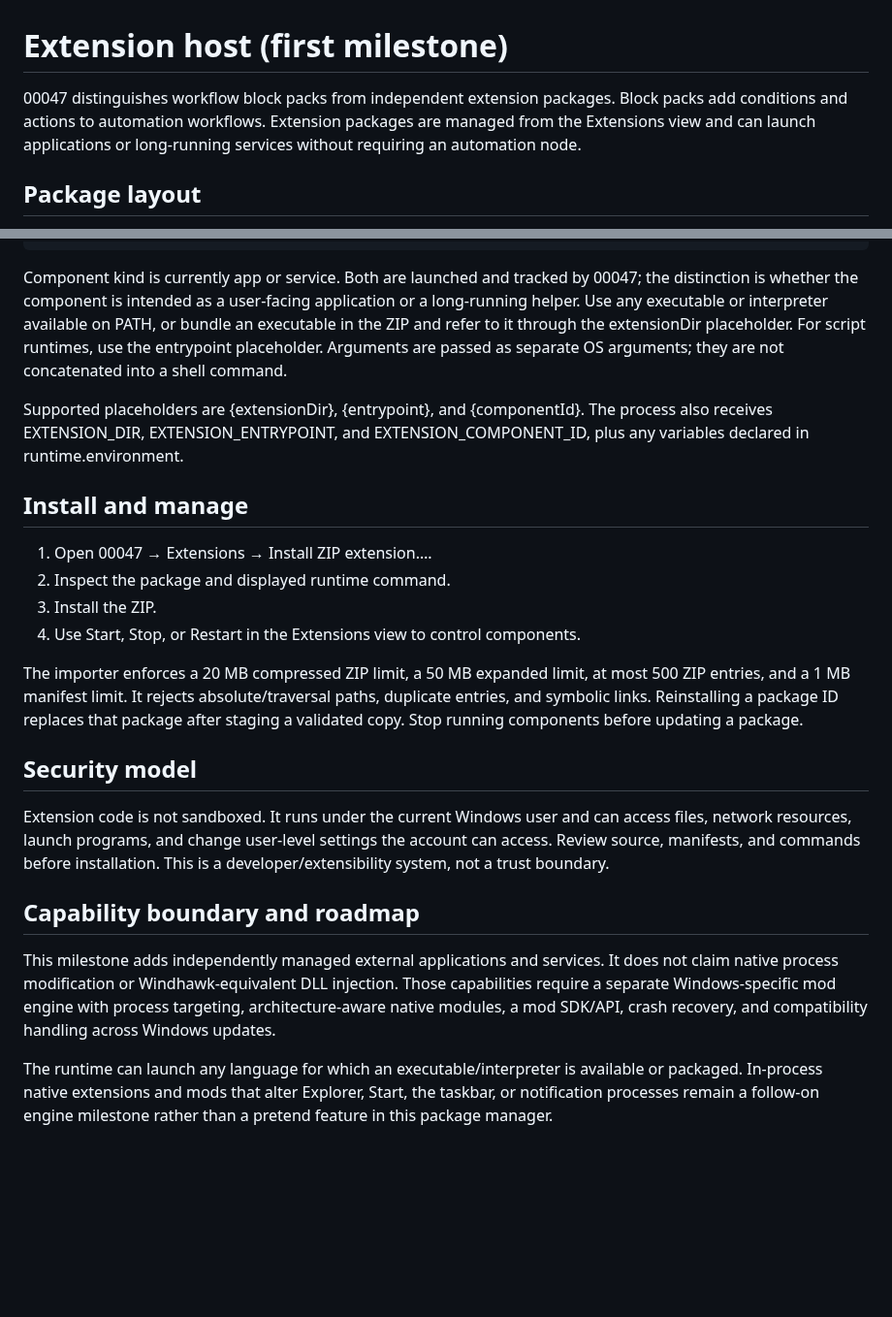
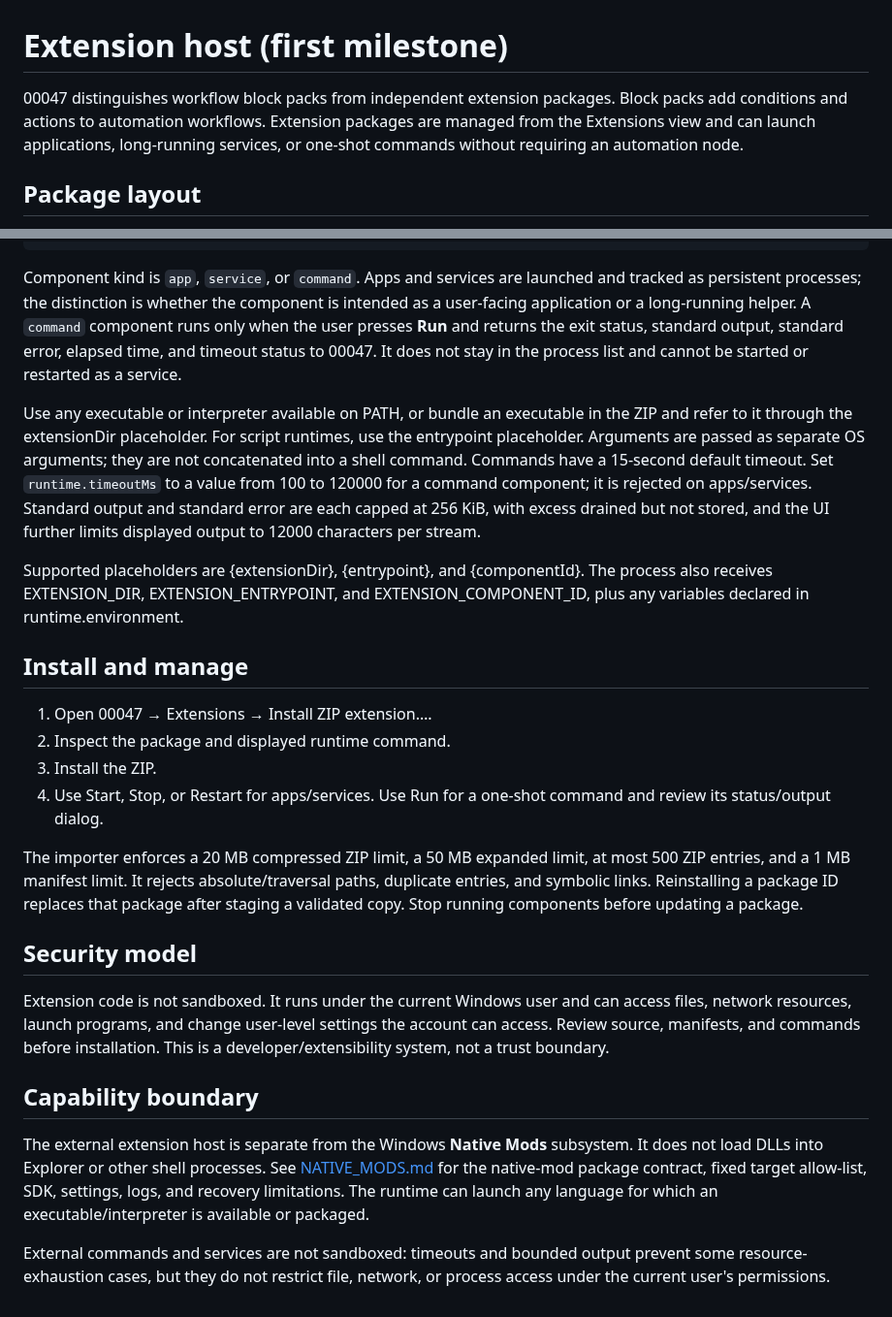
Before and after one commit to hashin9973-ux/00047, a Markdown page: docs/EXTENSIONS.md, 2 parts joined by grey strips. Shown at 97% size. GitHub-like rendering; blank space fills up the shorter version.

Commit message:
docs: document one-shot extension command components

```diff
--- a/docs/EXTENSIONS.md
+++ b/docs/EXTENSIONS.md
@@ -1,6 +1,6 @@
 # Extension host (first milestone)
 
-00047 distinguishes workflow block packs from independent extension packages. Block packs add conditions and actions to automation workflows. Extension packages are managed from the Extensions view and can launch applications or long-running services without requiring an automation node.
+00047 distinguishes workflow block packs from independent extension packages. Block packs add conditions and actions to automation workflows. Extension packages are managed from the Extensions view and can launch applications, long-running services, or one-shot commands without requiring an automation node.
 
 ## Package layout
 
@@ -38,7 +38,9 @@ The manifest is version 1:
       ]
     }
 
-Component kind is currently app or service. Both are launched and tracked by 00047; the distinction is whether the component is intended as a user-facing application or a long-running helper. Use any executable or interpreter available on PATH, or bundle an executable in the ZIP and refer to it through the extensionDir placeholder. For script runtimes, use the entrypoint placeholder. Arguments are passed as separate OS arguments; they are not concatenated into a shell command.
+Component kind is `app`, `service`, or `command`. Apps and services are launched and tracked as persistent processes; the distinction is whether the component is intended as a user-facing application or a long-running helper. A `command` component runs only when the user presses **Run** and returns the exit status, standard output, standard error, elapsed time, and timeout status to 00047. It does not stay in the process list and cannot be started or restarted as a service.
+
+Use any executable or interpreter available on PATH, or bundle an executable in the ZIP and refer to it through the extensionDir placeholder. For script runtimes, use the entrypoint placeholder. Arguments are passed as separate OS arguments; they are not concatenated into a shell command. Commands have a 15-second default timeout. Set `runtime.timeoutMs` to a value from 100 to 120000 for a command component; it is rejected on apps/services. Standard output and standard error are each capped at 256 KiB, with excess drained but not stored, and the UI further limits displayed output to 12000 characters per stream.
 
 Supported placeholders are {extensionDir}, {entrypoint}, and {componentId}. The process also receives EXTENSION_DIR, EXTENSION_ENTRYPOINT, and EXTENSION_COMPONENT_ID, plus any variables declared in runtime.environment.
 
@@ -47,7 +49,7 @@ Supported placeholders are {extensionDir}, {entrypoint}, and {componentId}. The
 1. Open 00047 → Extensions → Install ZIP extension….
 2. Inspect the package and displayed runtime command.
 3. Install the ZIP.
-4. Use Start, Stop, or Restart in the Extensions view to control components.
+4. Use Start, Stop, or Restart for apps/services. Use Run for a one-shot command and review its status/output dialog.
 
 The importer enforces a 20 MB compressed ZIP limit, a 50 MB expanded limit, at most 500 ZIP entries, and a 1 MB manifest limit. It rejects absolute/traversal paths, duplicate entries, and symbolic links. Reinstalling a package ID replaces that package after staging a validated copy. Stop running components before updating a package.
 
@@ -55,8 +57,8 @@ The importer enforces a 20 MB compressed ZIP limit, a 50 MB expanded limit, at m
 
 Extension code is not sandboxed. It runs under the current Windows user and can access files, network resources, launch programs, and change user-level settings the account can access. Review source, manifests, and commands before installation. This is a developer/extensibility system, not a trust boundary.
 
-## Capability boundary and roadmap
+## Capability boundary
 
-This milestone adds independently managed external applications and services. It does not claim native process modification or Windhawk-equivalent DLL injection. Those capabilities require a separate Windows-specific mod engine with process targeting, architecture-aware native modules, a mod SDK/API, crash recovery, and compatibility handling across Windows updates.
+The external extension host is separate from the Windows **Native Mods** subsystem. It does not load DLLs into Explorer or other shell processes. See [NATIVE_MODS.md](NATIVE_MODS.md) for the native-mod package contract, fixed target allow-list, SDK, settings, logs, and recovery limitations. The runtime can launch any language for which an executable/interpreter is available or packaged.
 
-The runtime can launch any language for which an executable/interpreter is available or packaged. In-process native extensions and mods that alter Explorer, Start, the taskbar, or notification processes remain a follow-on engine milestone rather than a pretend feature in this package manager.
+External commands and services are not sandboxed: timeouts and bounded output prevent some resource-exhaustion cases, but they do not restrict file, network, or process access under the current user's permissions.
```
